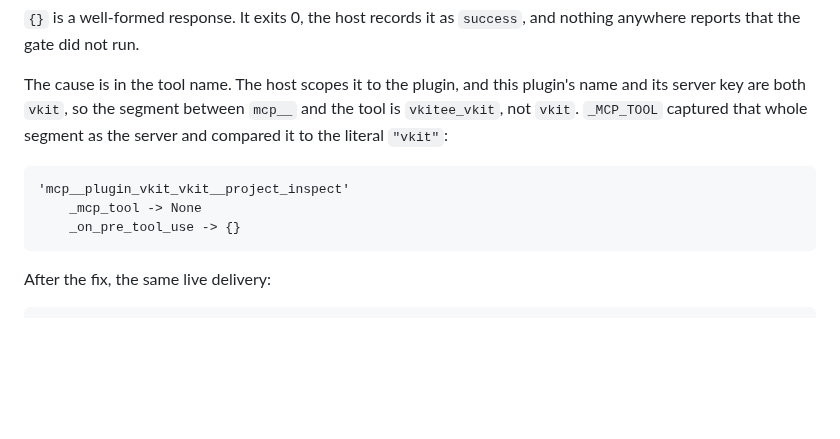
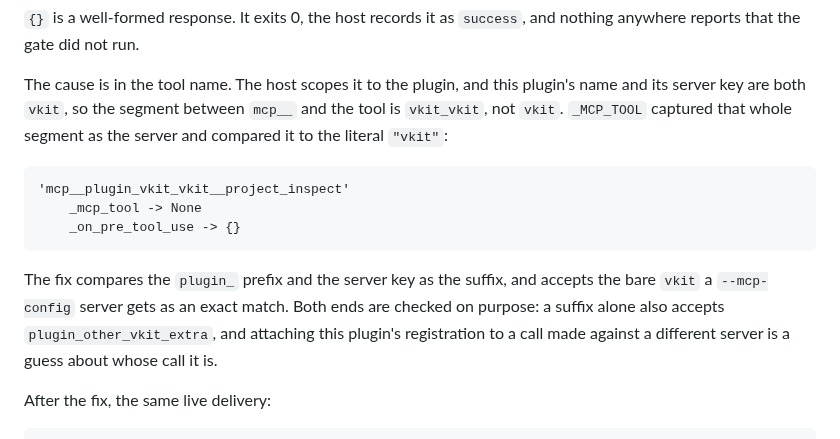
Before and after one commit to RoyCoding8/vkit, a Markdown page: docs/HOST-SESSION.md, the part around the change. Rendered like a GitHub page; blank space fills up the shorter version.

Commit message:
Record why both ends of the server segment are checked
The record described the fix as a suffix comparison, which was
true of the first version and not of the one that shipped. It now
says what the code does and why a suffix alone is too loose.

Co-Authored-By: Claude Code <noreply@anthropic.com>

````diff
--- a/docs/HOST-SESSION.md
+++ b/docs/HOST-SESSION.md
@@ -192,7 +192,7 @@ and nothing anywhere reports that the gate did not run.
 
 The cause is in the tool name. The host scopes it to the plugin, and this
 plugin's name and its server key are both `vkit`, so the segment between `mcp__`
-and the tool is `vkitee_vkit`, not `vkit`. `_MCP_TOOL` captured that whole
+and the tool is `vkit_vkit`, not `vkit`. `_MCP_TOOL` captured that whole
 segment as the server and compared it to the literal `"vkit"`:
 
 ```
@@ -200,6 +200,12 @@ segment as the server and compared it to the literal `"vkit"`:
     _mcp_tool -> None
     _on_pre_tool_use -> {}
 ```
+
+The fix compares the `plugin_` prefix and the server key as the suffix, and
+accepts the bare `vkit` a `--mcp-config` server gets as an exact match. Both
+ends are checked on purpose: a suffix alone also accepts
+`plugin_other_vkit_extra`, and attaching this plugin's registration to a call
+made against a different server is a guess about whose call it is.
 
 After the fix, the same live delivery:
 
````
